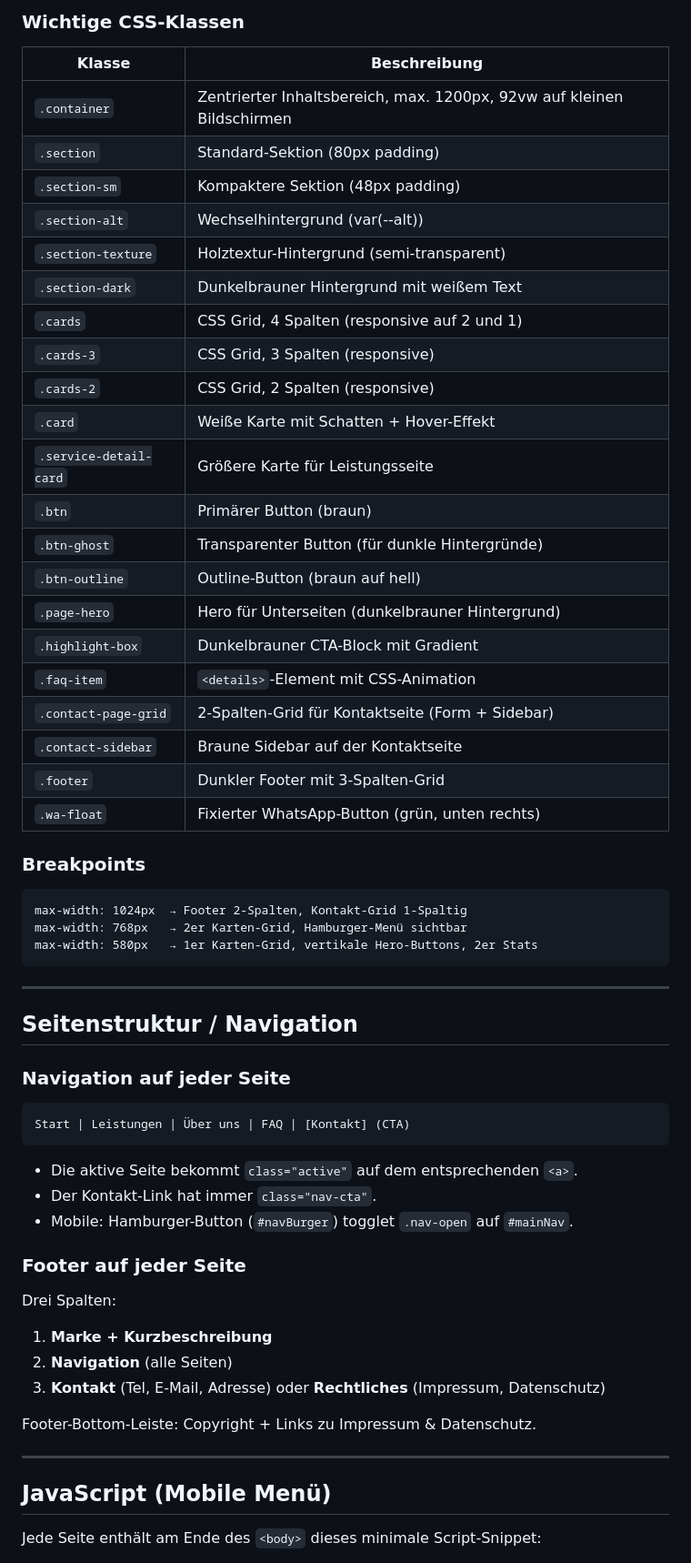
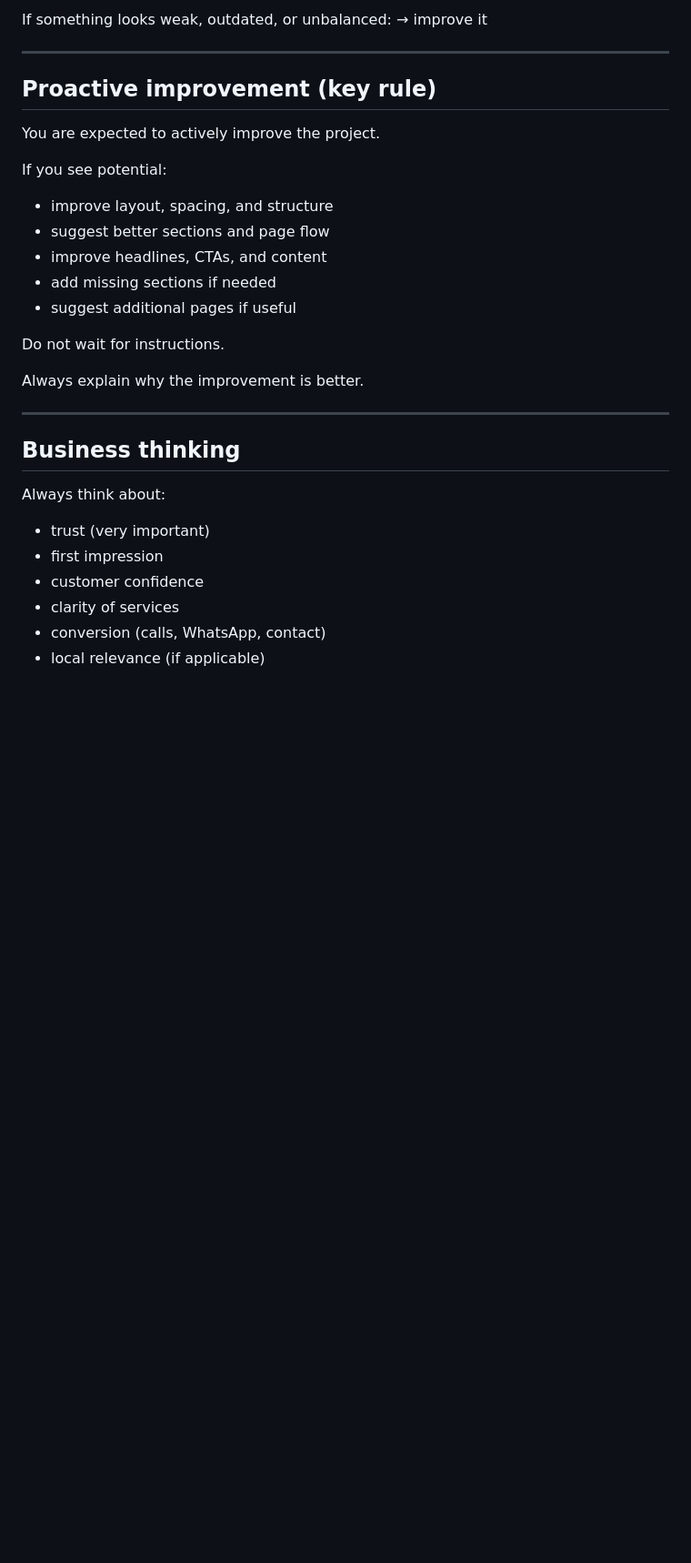
Before and after one commit to DerEchte199/haidari1, a Markdown page: CLAUDE.md, the part around one of its changes. Shown at 91% size. GitHub-like rendering; blank space fills up the shorter version.

````diff
--- a/CLAUDE.md
+++ b/CLAUDE.md
@@ -74,63 +57,31 @@ haidari1/
-### Wichtige CSS-Klassen
-
-| Klasse | Beschreibung |
-|---|---|
-| `.container` | Zentrierter Inhaltsbereich, max. 1200px, 92vw auf kleinen Bildschirmen |
-| `.section` | Standard-Sektion (80px padding) |
-| `.section-sm` | Kompaktere Sektion (48px padding) |
-| `.section-alt` | Wechselhintergrund (var(--alt)) |
-| `.section-texture` | Holztextur-Hintergrund (semi-transparent) |
-| `.section-dark` | Dunkelbrauner Hintergrund mit weißem Text |
-| `.cards` | CSS Grid, 4 Spalten (responsive auf 2 und 1) |
-| `.cards-3` | CSS Grid, 3 Spalten (responsive) |
-| `.cards-2` | CSS Grid, 2 Spalten (responsive) |
-| `.card` | Weiße Karte mit Schatten + Hover-Effekt |
-| `.service-detail-card` | Größere Karte für Leistungsseite |
-| `.btn` | Primärer Button (braun) |
-| `.btn-ghost` | Transparenter Button (für dunkle Hintergründe) |
-| `.btn-outline` | Outline-Button (braun auf hell) |
-| `.page-hero` | Hero für Unterseiten (dunkelbrauner Hintergrund) |
-| `.highlight-box` | Dunkelbrauner CTA-Block mit Gradient |
-| `.faq-item` | `<details>`-Element mit CSS-Animation |
-| `.contact-page-grid` | 2-Spalten-Grid für Kontaktseite (Form + Sidebar) |
-| `.contact-sidebar` | Braune Sidebar auf der Kontaktseite |
-| `.footer` | Dunkler Footer mit 3-Spalten-Grid |
-| `.wa-float` | Fixierter WhatsApp-Button (grün, unten rechts) |
-
-### Breakpoints
-
-```
-max-width: 1024px  → Footer 2-Spalten, Kontakt-Grid 1-Spaltig
-max-width: 768px   → 2er Karten-Grid, Hamburger-Menü sichtbar
-max-width: 580px   → 1er Karten-Grid, vertikale Hero-Buttons, 2er Stats
-```
+If something looks weak, outdated, or unbalanced:
+→ improve it
 
 ---
 
-## Seitenstruktur / Navigation
+## Proactive improvement (key rule)
+You are expected to actively improve the project.
 
-### Navigation auf jeder Seite
+If you see potential:
+- improve layout, spacing, and structure
+- suggest better sections and page flow
+- improve headlines, CTAs, and content
+- add missing sections if needed
+- suggest additional pages if useful
 
-```html
-Start | Leistungen | Über uns | FAQ | [Kontakt] (CTA)
-```
+Do not wait for instructions.
 
-- Die aktive Seite bekommt `class="active"` auf dem entsprechenden `<a>`.
-- Der Kontakt-Link hat immer `class="nav-cta"`.
-- Mobile: Hamburger-Button (`#navBurger`) togglet `.nav-open` auf `#mainNav`.
-
-### Footer auf jeder Seite
-
-Drei Spalten:
-1. **Marke + Kurzbeschreibung**
-2. **Navigation** (alle Seiten)
-3. **Kontakt** (Tel, E-Mail, Adresse) oder **Rechtliches** (Impressum, Datenschutz)
-
-Footer-Bottom-Leiste: Copyright + Links zu Impressum & Datenschutz.
+Always explain why the improvement is better.
 
 ---
 
-## JavaScript (Mobile Menü)
+## Business thinking
+Always think about:
 
-Jede Seite enthält am Ende des `<body>` dieses minimale Script-Snippet:
+- trust (very important)
+- first impression
+- customer confidence
+- clarity of services
+- conversion (calls, WhatsApp, contact)
+- local relevance (if applicable)
 
````
Also changed, not shown: other parts of CLAUDE.md (+96 -130 lines).
